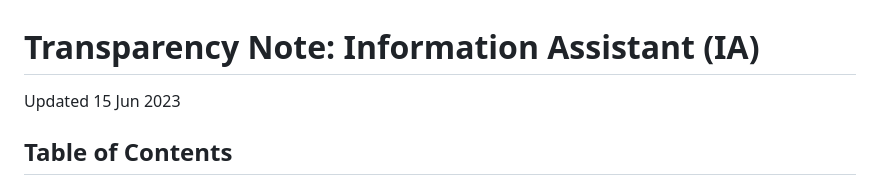
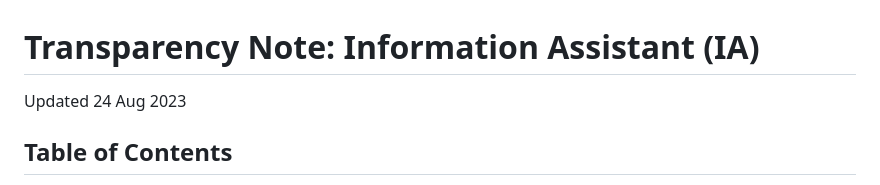
Before and after one commit to microsoft/PubSec-Info-Assistant, a Markdown page: docs/transparency.md, the part around the change. Drawn GitHub-style.

Commit message:
Updating modified date

```diff
--- a/docs/transparency.md
+++ b/docs/transparency.md
@@ -1,6 +1,6 @@
 # Transparency Note: Information Assistant (IA)
 
-Updated 15 Jun 2023
+Updated 24 Aug 2023
 
 ## Table of Contents
 
```
